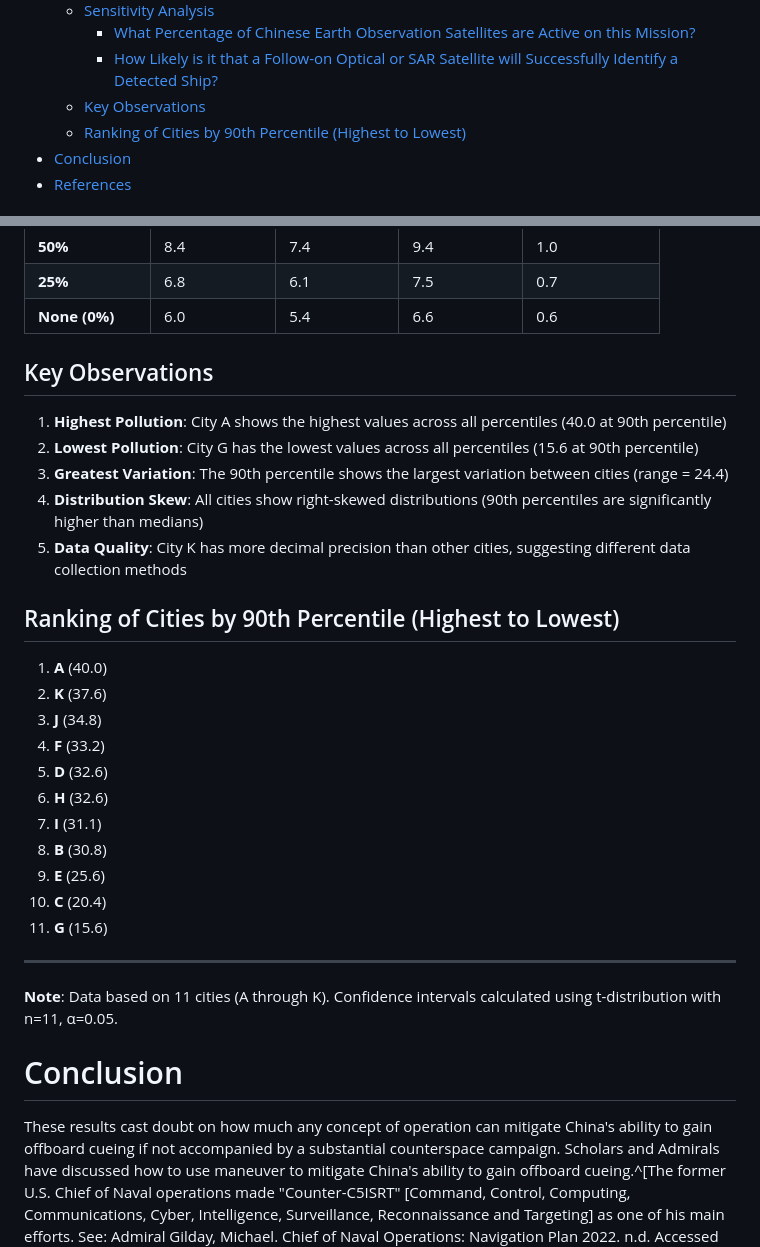
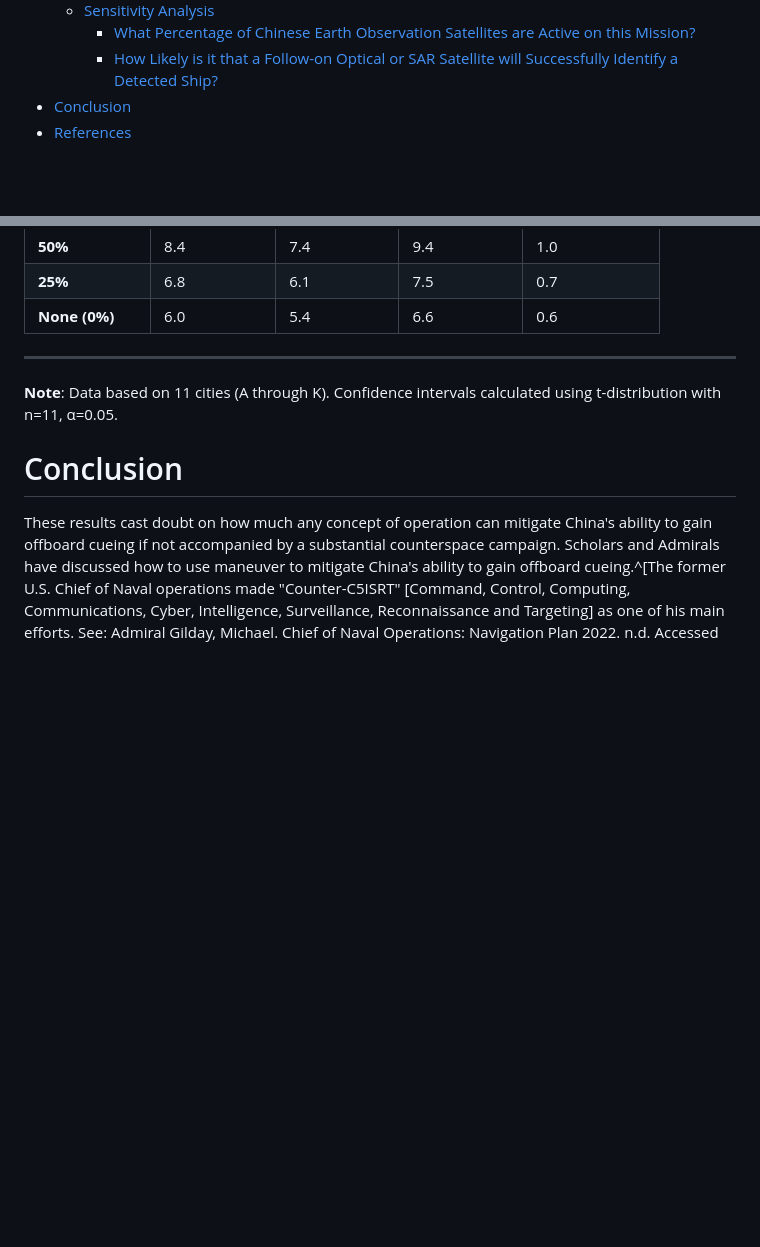
Before and after one commit to MCancian/satellites-adnan, a Markdown page: draft.md, 2 parts joined by grey strips. Drawn GitHub-style; blank space fills up the shorter version.

Commit message:
false copy/paste removed

```diff
--- a/draft.md
+++ b/draft.md
@@ -13,8 +13,6 @@ author: "Matthew Cancian and Muhammad Adnan Siddique"
   - [Sensitivity Analysis](#sensitivity-analysis)
     - [What Percentage of Chinese Earth Observation Satellites are Active on this Mission?](#what-percentage-of-chinese-earth-observation-satellites-are-active-on-this-mission)
     - [How Likely is it that a Follow-on Optical or SAR Satellite will Successfully Identify a Detected Ship?](#how-likely-is-it-that-a-follow-on-optical-or-sar-satellite-will-successfully-identify-a-detected-ship)
-  - [Key Observations](#key-observations)
-  - [Ranking of Cities by 90th Percentile (Highest to Lowest)](#ranking-of-cities-by-90th-percentile-highest-to-lowest)
 - [Conclusion](#conclusion)
 - [References](#references)
 
@@ -216,27 +214,6 @@ It is possible that the ship could have maneuvered erratically or be covered by
 | **25%** | 6.8 | 6.1 | 7.5 | 0.7 |
 | **None (0%)** | 6.0 | 5.4 | 6.6 | 0.6 |
 
-## Key Observations
-
-1. **Highest Pollution**: City A shows the highest values across all percentiles (40.0 at 90th percentile)
-2. **Lowest Pollution**: City G has the lowest values across all percentiles (15.6 at 90th percentile)
-3. **Greatest Variation**: The 90th percentile shows the largest variation between cities (range = 24.4)
-4. **Distribution Skew**: All cities show right-skewed distributions (90th percentiles are significantly higher than medians)
-5. **Data Quality**: City K has more decimal precision than other cities, suggesting different data collection methods
-
-## Ranking of Cities by 90th Percentile (Highest to Lowest)
-
-1. **A** (40.0)
-2. **K** (37.6)
-3. **J** (34.8)
-4. **F** (33.2)
-5. **D** (32.6)
-6. **H** (32.6)
-7. **I** (31.1)
-8. **B** (30.8)
-9. **E** (25.6)
-10. **C** (20.4)
-11. **G** (15.6)
 
 ---
 
```
